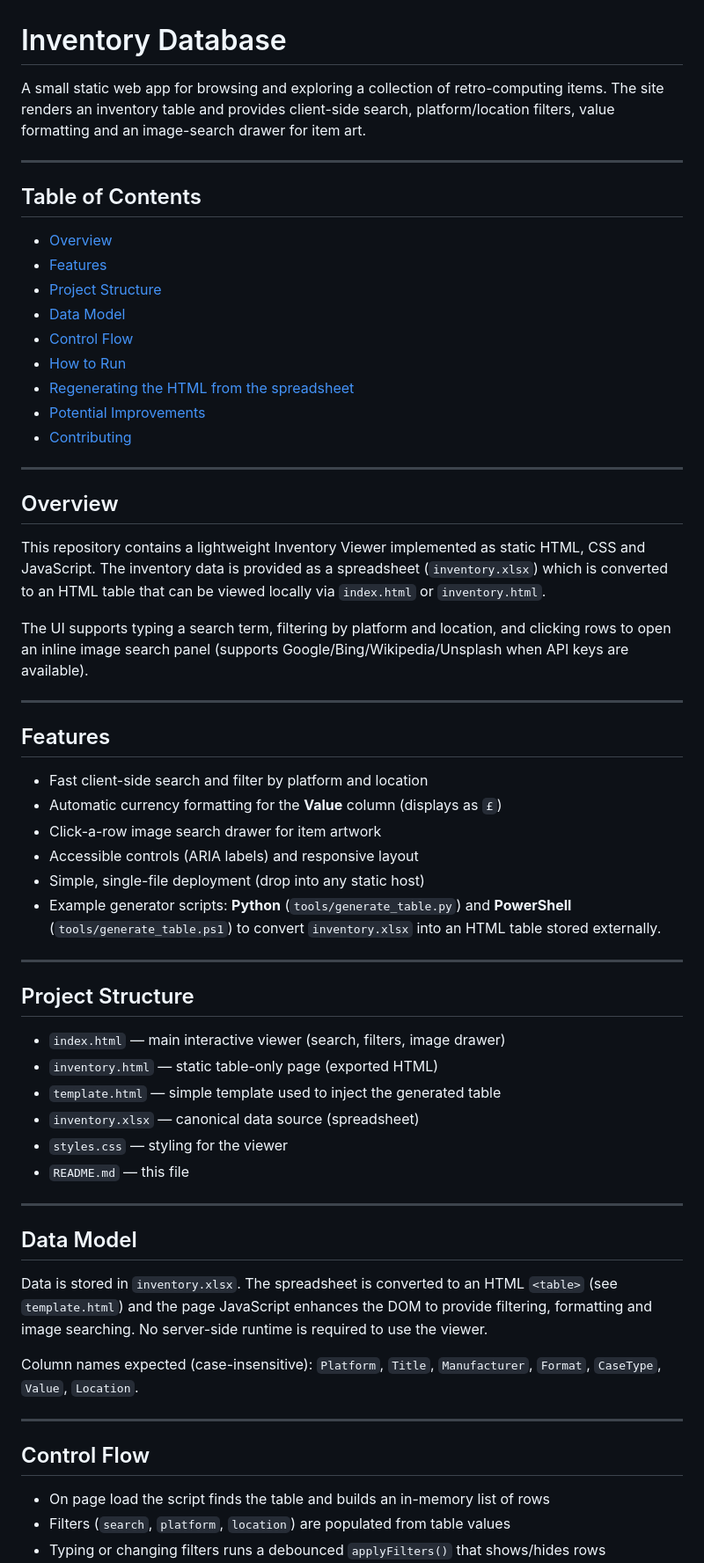
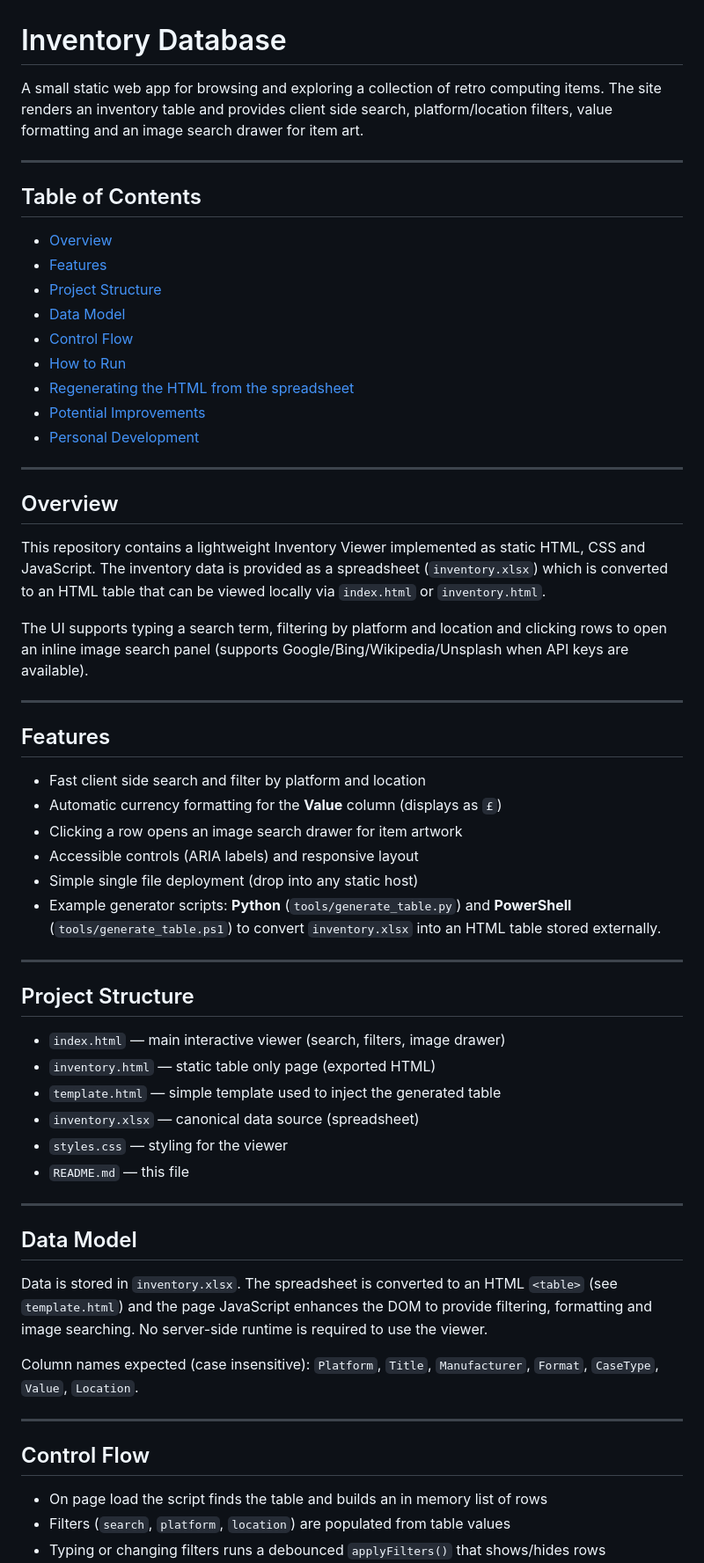
Before and after one commit to sm4rty001/inventorydatabase, a Markdown page: README.md, the part around the change. Shown at 88% size. Drawn GitHub-style.

```diff
--- a/README.md
+++ b/README.md
@@ -1,6 +1,6 @@
 # Inventory Database
 
-A small static web app for browsing and exploring a collection of retro-computing items. The site renders an inventory table and provides client-side search, platform/location filters, value formatting and an image-search drawer for item art.
+A small static web app for browsing and exploring a collection of retro computing items. The site renders an inventory table and provides client side search, platform/location filters, value formatting and an image search drawer for item art.
 
 ---
 
@@ -13,7 +13,7 @@ A small static web app for browsing and exploring a collection of retro-computin
 - [How to Run](#how-to-run)
 - [Regenerating the HTML from the spreadsheet](#regenerating-the-html-from-the-spreadsheet)
 - [Potential Improvements](#potential-improvements)
-- [Contributing](#contributing)
+- [Personal Development](#personal-development)
 
 ---
 
@@ -21,17 +21,17 @@ A small static web app for browsing and exploring a collection of retro-computin
 
 This repository contains a lightweight Inventory Viewer implemented as static HTML, CSS and JavaScript. The inventory data is provided as a spreadsheet (`inventory.xlsx`) which is converted to an HTML table that can be viewed locally via `index.html` or `inventory.html`.
 
-The UI supports typing a search term, filtering by platform and location, and clicking rows to open an inline image search panel (supports Google/Bing/Wikipedia/Unsplash when API keys are available).
+The UI supports typing a search term, filtering by platform and location and clicking rows to open an inline image search panel (supports Google/Bing/Wikipedia/Unsplash when API keys are available).
 
 ---
 
 ## Features
 
-- Fast client-side search and filter by platform and location
+- Fast client side search and filter by platform and location
 - Automatic currency formatting for the **Value** column (displays as `£`)
-- Click-a-row image search drawer for item artwork
+- Clicking a row opens an image search drawer for item artwork
 - Accessible controls (ARIA labels) and responsive layout
-- Simple, single-file deployment (drop into any static host)
+- Simple single file deployment (drop into any static host)
 - Example generator scripts: **Python** (`tools/generate_table.py`) and **PowerShell** (`tools/generate_table.ps1`) to convert `inventory.xlsx` into an HTML table stored externally.
 
 ---
@@ -39,7 +39,7 @@ The UI supports typing a search term, filtering by platform and location, and cl
 ## Project Structure
 
 - `index.html` — main interactive viewer (search, filters, image drawer)
-- `inventory.html` — static table-only page (exported HTML)
+- `inventory.html` — static table only page (exported HTML)
 - `template.html` — simple template used to inject the generated table
 - `inventory.xlsx` — canonical data source (spreadsheet)
 - `styles.css` — styling for the viewer
@@ -51,13 +51,13 @@ The UI supports typing a search term, filtering by platform and location, and cl
 
 Data is stored in `inventory.xlsx`. The spreadsheet is converted to an HTML `<table>` (see `template.html`) and the page JavaScript enhances the DOM to provide filtering, formatting and image searching. No server-side runtime is required to use the viewer.
 
-Column names expected (case-insensitive): `Platform`, `Title`, `Manufacturer`, `Format`, `CaseType`, `Value`, `Location`.
+Column names expected (case insensitive): `Platform`, `Title`, `Manufacturer`, `Format`, `CaseType`, `Value`, `Location`.
 
 ---
 
 ## Control Flow
 
-- On page load the script finds the table and builds an in-memory list of rows
+- On page load the script finds the table and builds an in memory list of rows
 - Filters (`search`, `platform`, `location`) are populated from table values
 - Typing or changing filters runs a debounced `applyFilters()` that shows/hides rows
 - Clicking a row composes a search query (Title + Platform + Manufacturer) and opens the image drawer
```
